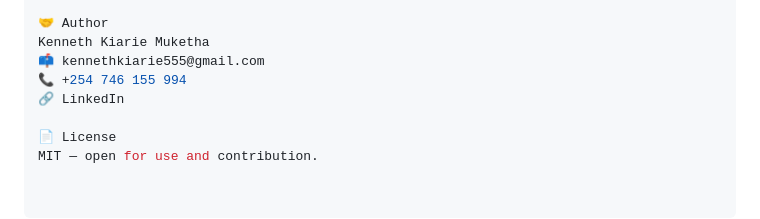
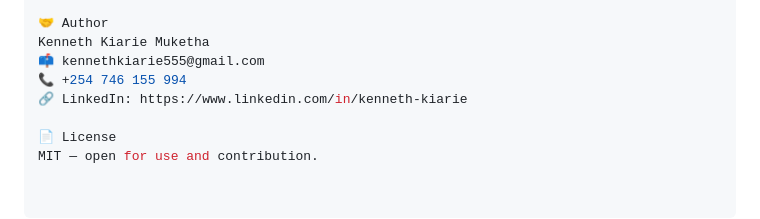
Before and after one commit to Xage1/job_scraper, a Markdown page: README.md, the part around the change. Rendered like a GitHub page.

```diff
--- a/README.md
+++ b/README.md
@@ -119,7 +119,7 @@ Visit http://127.0.0.1:8000/
 Kenneth Kiarie Muketha
 📫 kennethkiarie555@gmail.com
 📞 +254 746 155 994
-🔗 LinkedIn
+🔗 LinkedIn: https://www.linkedin.com/in/kenneth-kiarie
 
 📄 License
 MIT — open for use and contribution.
```
